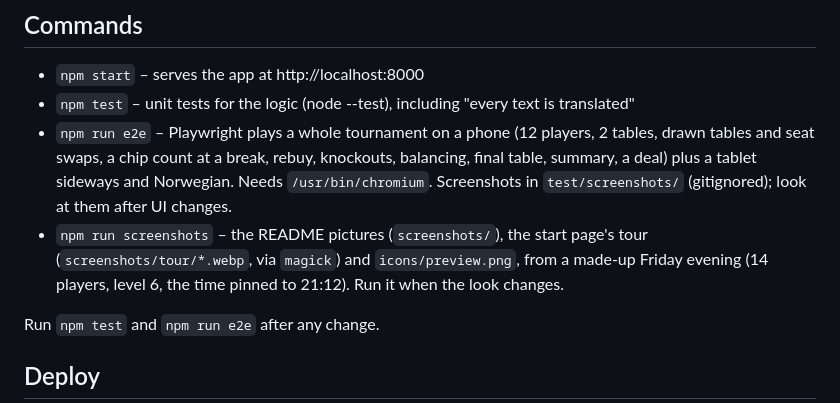
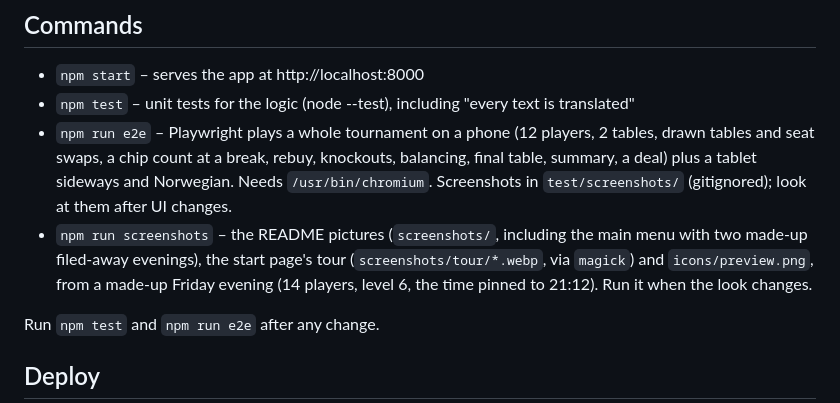
Before and after one commit to dbugger85/propoker, a Markdown page: CLAUDE.md, the part around the change. Drawn GitHub-style.

```diff
--- a/CLAUDE.md
+++ b/CLAUDE.md
@@ -8,7 +8,7 @@ The owner is a beginner: explain in plain words. Commit and push only when asked
 - `npm start` – serves the app at http://localhost:8000
 - `npm test` – unit tests for the logic (node --test), including "every text is translated"
 - `npm run e2e` – Playwright plays a whole tournament on a phone (12 players, 2 tables, drawn tables and seat swaps, a chip count at a break, rebuy, knockouts, balancing, final table, summary, a deal) plus a tablet sideways and Norwegian. Needs `/usr/bin/chromium`. Screenshots in `test/screenshots/` (gitignored); look at them after UI changes.
-- `npm run screenshots` – the README pictures (`screenshots/`), the start page's tour (`screenshots/tour/*.webp`, via `magick`) and `icons/preview.png`, from a made-up Friday evening (14 players, level 6, the time pinned to 21:12). Run it when the look changes.
+- `npm run screenshots` – the README pictures (`screenshots/`, including the main menu with two made-up filed-away evenings), the start page's tour (`screenshots/tour/*.webp`, via `magick`) and `icons/preview.png`, from a made-up Friday evening (14 players, level 6, the time pinned to 21:12). Run it when the look changes.
 
 Run `npm test` and `npm run e2e` after any change.
 
```
Also changed, not shown: README.md (+8 -2 lines), screenshots/phone-menu.png (added), 1 other file.
